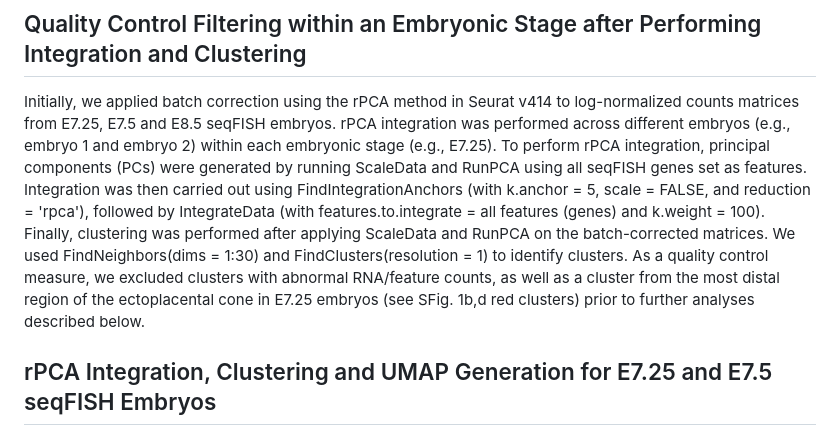
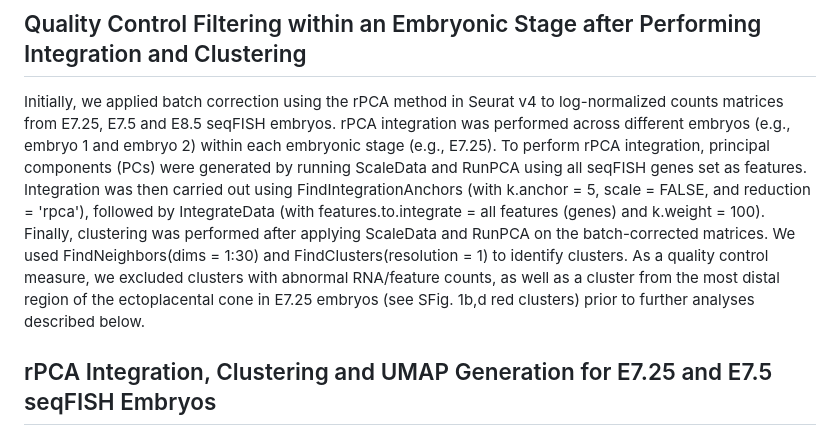
Before and after one commit to ltgharland/Spatiotemporal-Atlas-of-Mouse-Gastrulation, a Markdown page: 3_seqFISH_integration/README.Md, the part around one of its changes. GitHub-like rendering.

```diff
--- a/3_seqFISH_integration/README.Md
+++ b/3_seqFISH_integration/README.Md
@@ -1,6 +1,6 @@
 ## Quality Control Filtering within an Embryonic Stage after Performing Integration and Clustering
 
-Initially, we applied batch correction using the rPCA method in Seurat v414 to log-normalized counts matrices from E7.25, E7.5 and E8.5 seqFISH embryos. rPCA integration was performed across different embryos (e.g., embryo 1 and embryo 2) within each embryonic stage (e.g., E7.25). To perform rPCA integration, principal components (PCs) were generated by running ScaleData and RunPCA using all seqFISH genes set as features. Integration was then carried out using FindIntegrationAnchors (with k.anchor = 5, scale = FALSE, and reduction = 'rpca'), followed by IntegrateData (with features.to.integrate = all features (genes) and k.weight = 100). Finally, clustering was performed after applying ScaleData and RunPCA on the batch-corrected matrices. We used FindNeighbors(dims = 1:30) and FindClusters(resolution = 1) to identify clusters. As a quality control measure, we excluded clusters with abnormal RNA/feature counts, as well as a cluster from the most distal region of the ectoplacental cone in E7.25 embryos (see SFig. 1b,d red clusters) prior to further analyses described below.
+Initially, we applied batch correction using the rPCA method in Seurat v4 to log-normalized counts matrices from E7.25, E7.5 and E8.5 seqFISH embryos. rPCA integration was performed across different embryos (e.g., embryo 1 and embryo 2) within each embryonic stage (e.g., E7.25). To perform rPCA integration, principal components (PCs) were generated by running ScaleData and RunPCA using all seqFISH genes set as features. Integration was then carried out using FindIntegrationAnchors (with k.anchor = 5, scale = FALSE, and reduction = 'rpca'), followed by IntegrateData (with features.to.integrate = all features (genes) and k.weight = 100). Finally, clustering was performed after applying ScaleData and RunPCA on the batch-corrected matrices. We used FindNeighbors(dims = 1:30) and FindClusters(resolution = 1) to identify clusters. As a quality control measure, we excluded clusters with abnormal RNA/feature counts, as well as a cluster from the most distal region of the ectoplacental cone in E7.25 embryos (see SFig. 1b,d red clusters) prior to further analyses described below.
 
 ## rPCA Integration, Clustering and UMAP Generation for E7.25 and E7.5 seqFISH Embryos
 
```
Also changed, not shown: other parts of 3_seqFISH_integration/README.Md (+1 -1 lines).
